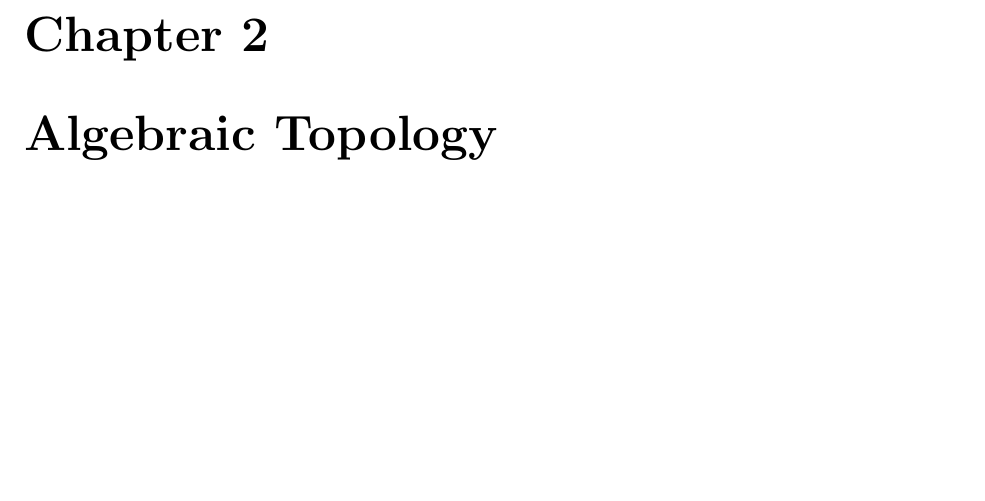
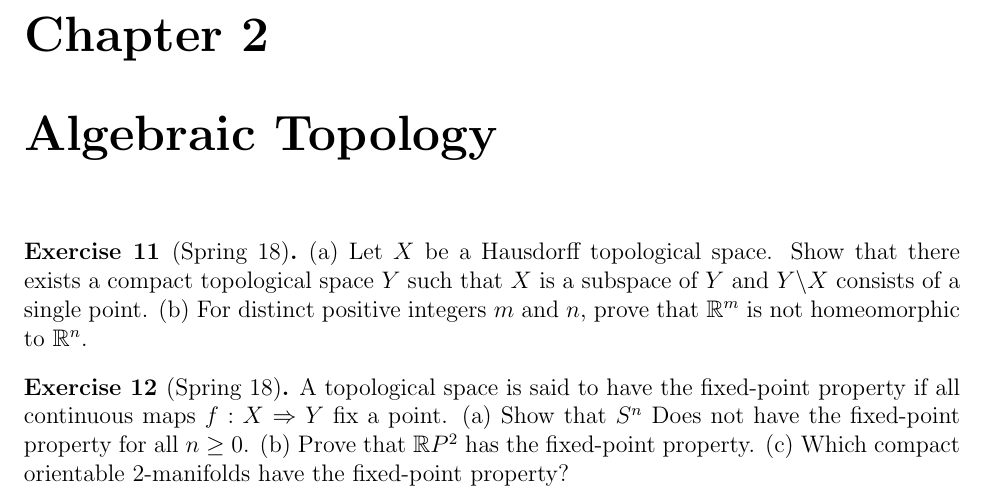
Before and after one commit to Jimmy-Thorne/PreliminaryExams, a LaTeX book (Topology/Guide/Topology Study Guide.tex): part of page 5 of 7, cut so that both start at the same text, the shorter picture padded with empty space. Compiled offline with pdfLaTeX.

Commit message:
added alg top problems

```diff
--- a/Topology/Guide/Topology Study Guide.tex
+++ b/Topology/Guide/Topology Study Guide.tex
@@ -87,5 +87,13 @@
 		Find an example of a topological space which is of class a)T0 but not T1. b)T 1but not T2. c)T2 but not T3. d)T3 but not T4.
 	\end{ex}
 	\chapter{Algebraic Topology}
+
+	\begin{ex}[Spring 18]
+		(a) Let $X$ be a Hausdorff topological space. Show that there exists a compact topological space $Y$ such that $X$ is a subspace of $Y$ and $Y\backslash X$ consists of a single point. (b) For distinct positive integers $m$ and $n$, prove that $\rr^m$ is not homeomorphic to $\rr^n$.
+	\end{ex}
+
+	\begin{ex}[Spring 18]
+		A topological space is said to have the fixed-point property if all continuous maps $f: X \Rightarrow Y$ fix a point. (a) Show that $S^n$ Does not have the fixed-point property for all $n\geq 0$. (b) Prove that $\rr P^2$ has the fixed-point property. (c) Which compact orientable 2-manifolds have the fixed-point property?
+	\end{ex}
 	\chapter{Differential Topology}
 \end{document}
```
